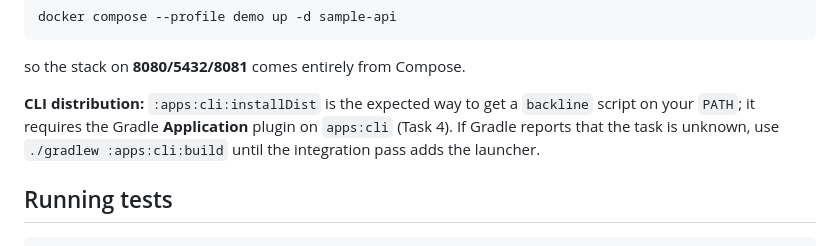
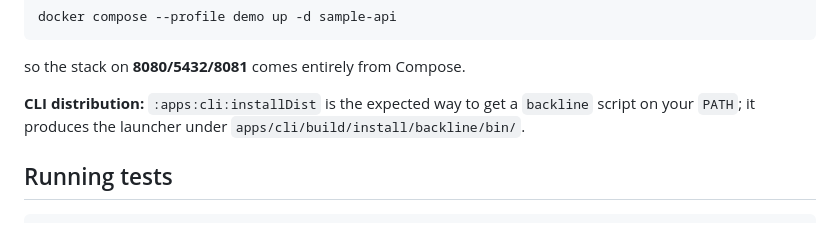
Before and after one commit to ChimdumebiNebolisa/Backline, a Markdown page: README.md, the part around the change. Drawn GitHub-style.

Commit message:
docs(readme): drop obsolete installDist fallback warning

```diff
--- a/README.md
+++ b/README.md
@@ -126,7 +126,7 @@ docker compose --profile demo up -d sample-api
 
 so the stack on **8080/5432/8081** comes entirely from Compose.
 
-**CLI distribution:** `:apps:cli:installDist` is the expected way to get a `backline` script on your `PATH`; it requires the Gradle **Application** plugin on `apps:cli` (Task 4). If Gradle reports that the task is unknown, use `./gradlew :apps:cli:build` until the integration pass adds the launcher.
+**CLI distribution:** `:apps:cli:installDist` is the expected way to get a `backline` script on your `PATH`; it produces the launcher under `apps/cli/build/install/backline/bin/`.
 
 ## Running tests
 
```
